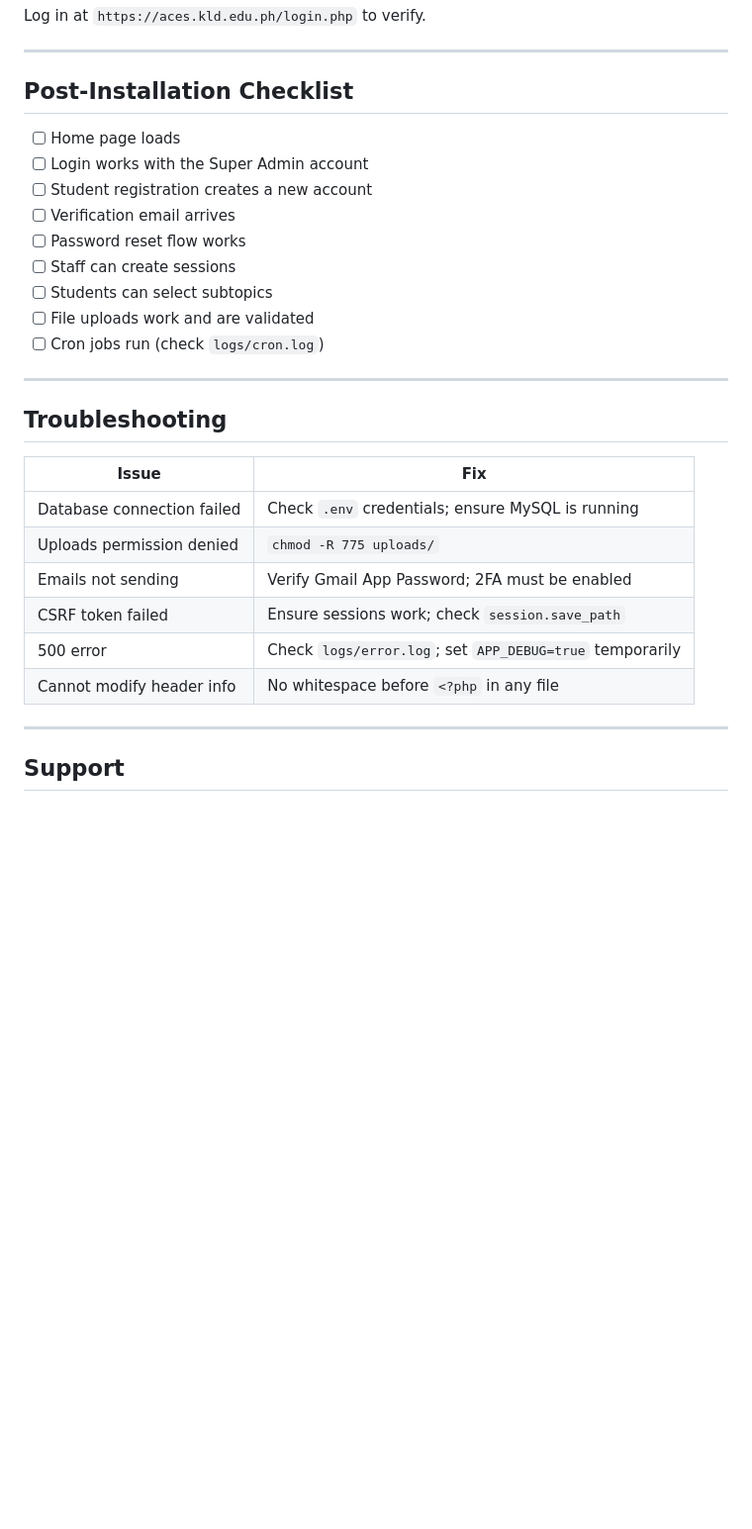
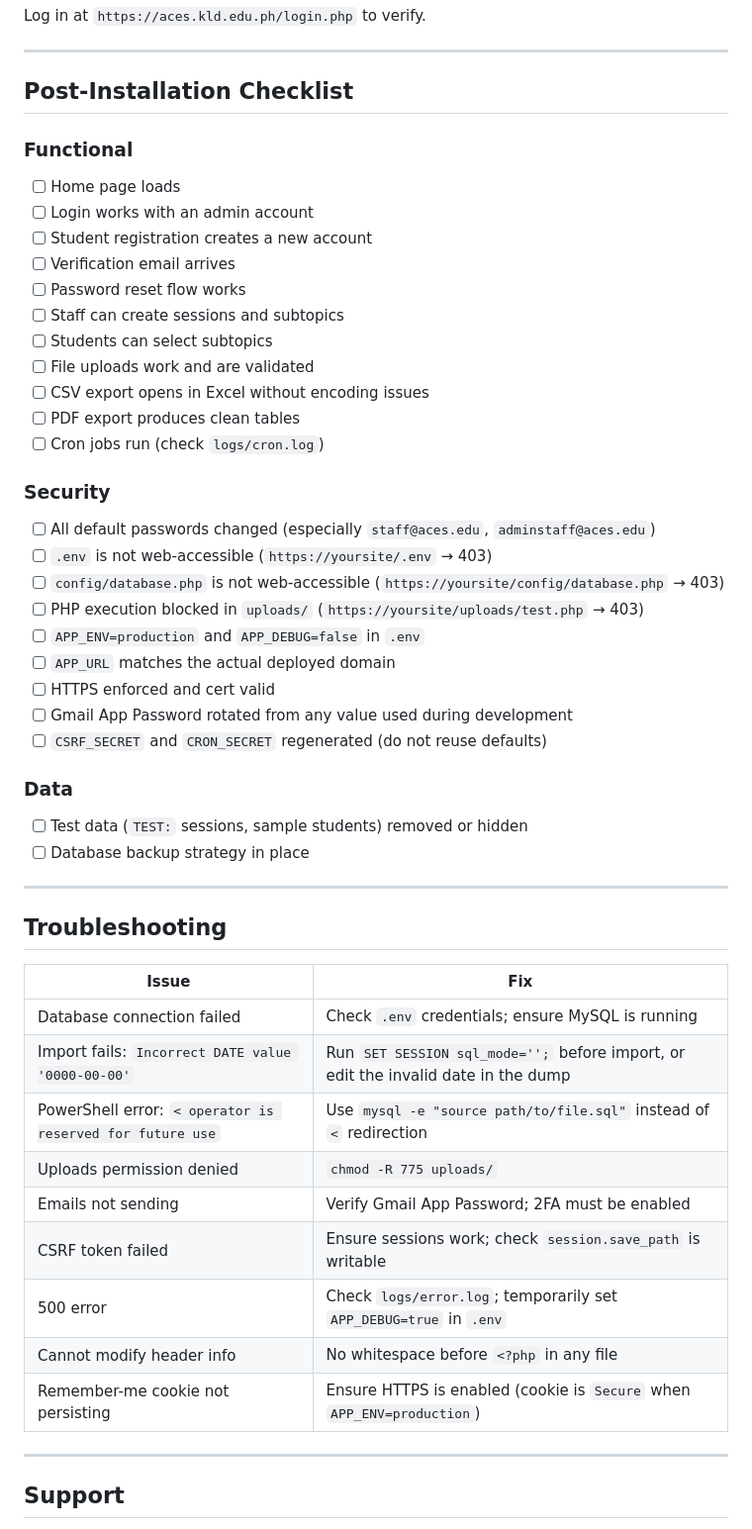
Before and after one commit to Bicomong-ElijahRei/ACES, a Markdown page: INSTALL.md, the part around one of its changes. Shown at 99% size. GitHub-like rendering; blank space fills up the shorter version.

```diff
--- a/INSTALL.md
+++ b/INSTALL.md
@@ -177,15 +255,36 @@ Log in at `https://aces.kld.edu.ph/login.php` to verify.
 
 ## Post-Installation Checklist
 
+### Functional
+
 - [ ] Home page loads
-- [ ] Login works with the Super Admin account
+- [ ] Login works with an admin account
 - [ ] Student registration creates a new account
 - [ ] Verification email arrives
 - [ ] Password reset flow works
-- [ ] Staff can create sessions
+- [ ] Staff can create sessions and subtopics
 - [ ] Students can select subtopics
 - [ ] File uploads work and are validated
+- [ ] CSV export opens in Excel without encoding issues
+- [ ] PDF export produces clean tables
 - [ ] Cron jobs run (check `logs/cron.log`)
+
+### Security
+
+- [ ] All default passwords changed (especially `staff@aces.edu`, `adminstaff@aces.edu`)
+- [ ] `.env` is not web-accessible (`https://yoursite/.env` → 403)
+- [ ] `config/database.php` is not web-accessible (`https://yoursite/config/database.php` → 403)
+- [ ] PHP execution blocked in `uploads/` (`https://yoursite/uploads/test.php` → 403)
+- [ ] `APP_ENV=production` and `APP_DEBUG=false` in `.env`
+- [ ] `APP_URL` matches the actual deployed domain
+- [ ] HTTPS enforced and cert valid
+- [ ] Gmail App Password rotated from any value used during development
+- [ ] `CSRF_SECRET` and `CRON_SECRET` regenerated (do not reuse defaults)
+
+### Data
+
+- [ ] Test data (`TEST:` sessions, sample students) removed or hidden
+- [ ] Database backup strategy in place
 
 ---
 
@@ -194,11 +293,14 @@ Log in at `https://aces.kld.edu.ph/login.php` to verify.
 | Issue | Fix |
 |-------|-----|
 | Database connection failed | Check `.env` credentials; ensure MySQL is running |
+| Import fails: `Incorrect DATE value '0000-00-00'` | Run `SET SESSION sql_mode='';` before import, or edit the invalid date in the dump |
+| PowerShell error: `< operator is reserved for future use` | Use `mysql -e "source path/to/file.sql"` instead of `<` redirection |
 | Uploads permission denied | `chmod -R 775 uploads/` |
 | Emails not sending | Verify Gmail App Password; 2FA must be enabled |
-| CSRF token failed | Ensure sessions work; check `session.save_path` |
-| 500 error | Check `logs/error.log`; set `APP_DEBUG=true` temporarily |
+| CSRF token failed | Ensure sessions work; check `session.save_path` is writable |
+| 500 error | Check `logs/error.log`; temporarily set `APP_DEBUG=true` in `.env` |
 | Cannot modify header info | No whitespace before `<?php` in any file |
+| Remember-me cookie not persisting | Ensure HTTPS is enabled (cookie is `Secure` when `APP_ENV=production`) |
 
 ---
 
```
Also changed, not shown: other parts of INSTALL.md (+89 -11 lines).
